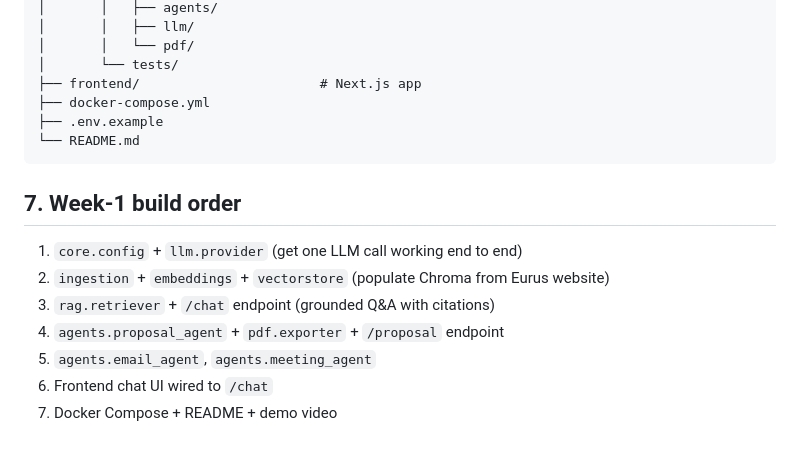
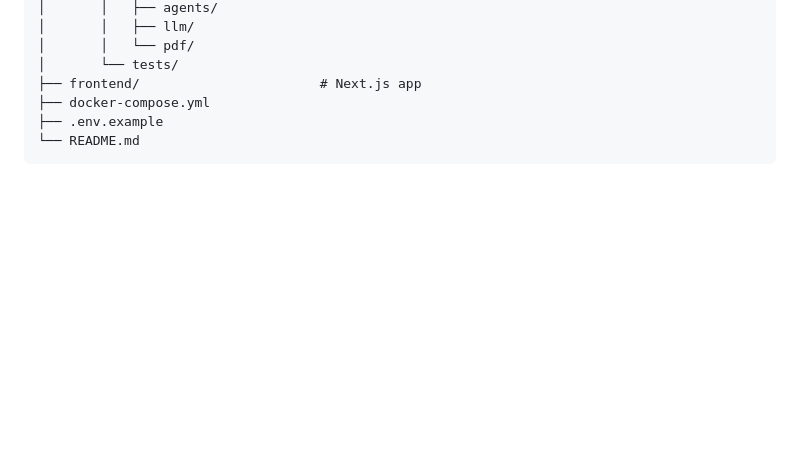
Before and after one commit to Abdullah-qazi-1/eurus-ai-copilot, a Markdown page: SYSTEM_DESIGN.md, the part around the change. Drawn GitHub-style; blank space fills up the shorter version.

Commit message:
updated sections
Removed Week-1 build order section from SYSTEM_DESIGN.md

````diff
--- a/SYSTEM_DESIGN.md
+++ b/SYSTEM_DESIGN.md
@@ -109,12 +109,3 @@ eurus-ai-copilot/
 ├── .env.example
 └── README.md
 ```
-
-## 7. Week-1 build order
-1. `core.config` + `llm.provider` (get one LLM call working end to end)
-2. `ingestion` + `embeddings` + `vectorstore` (populate Chroma from Eurus website)
-3. `rag.retriever` + `/chat` endpoint (grounded Q&A with citations)
-4. `agents.proposal_agent` + `pdf.exporter` + `/proposal` endpoint
-5. `agents.email_agent`, `agents.meeting_agent`
-6. Frontend chat UI wired to `/chat`
-7. Docker Compose + README + demo video
````
